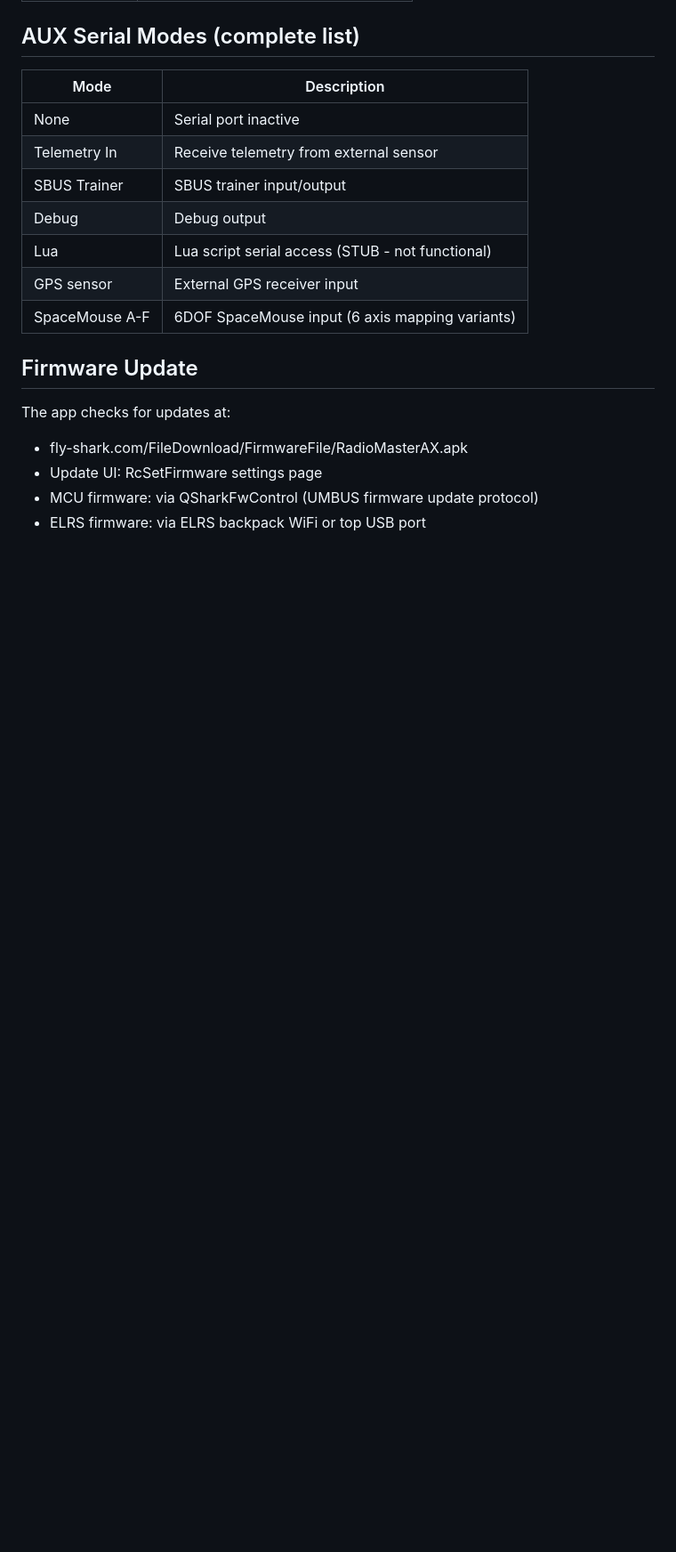
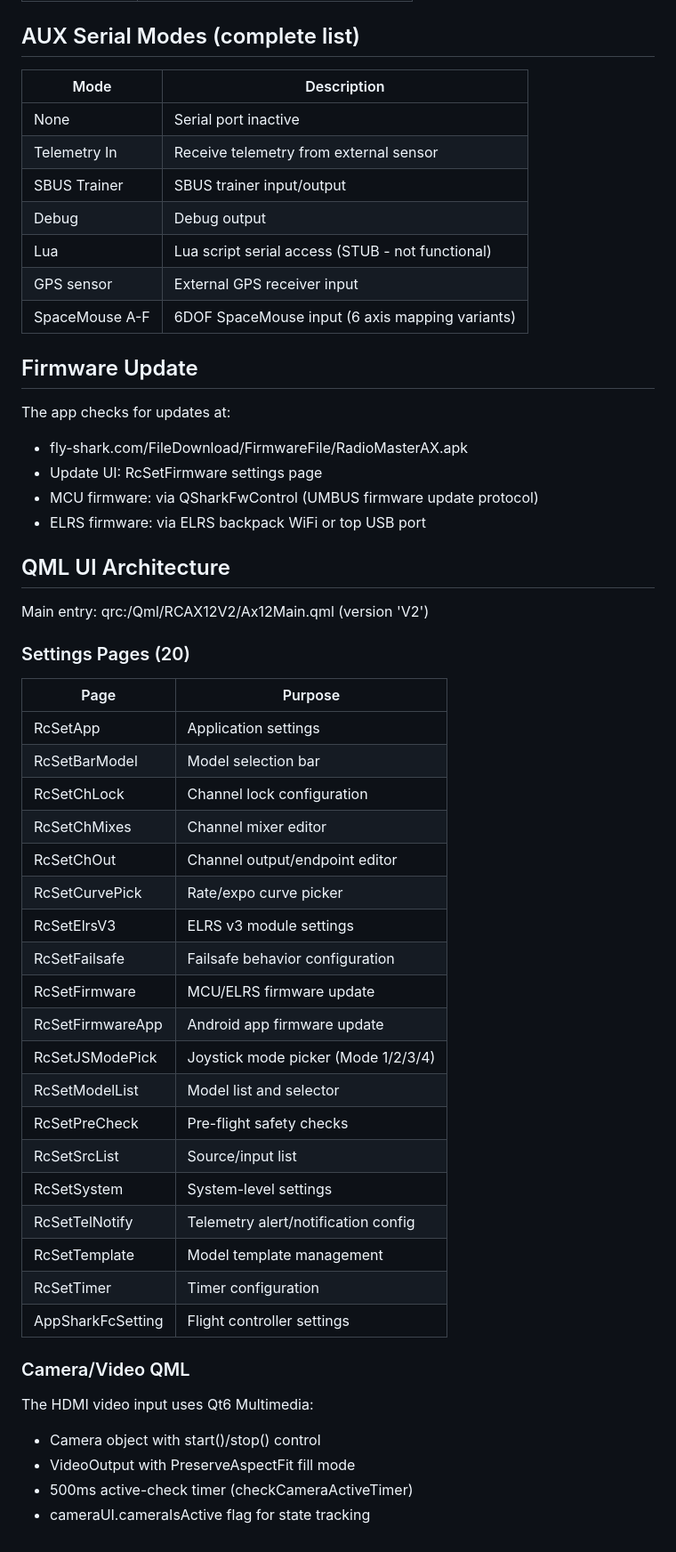
Before and after one commit to rmeadomavic/ax12-research, a Markdown page: docs/software/flyshark-app.md, the part around the change. Shown at 89% size. Rendered like a GitHub page; blank space fills up the shorter version.

Commit message:
Document QML UI architecture: 20 settings pages, V2 entry point, camera QML

```diff
--- a/docs/software/flyshark-app.md
+++ b/docs/software/flyshark-app.md
@@ -175,3 +175,40 @@ The app checks for updates at:
 - Update UI: RcSetFirmware settings page
 - MCU firmware: via QSharkFwControl (UMBUS firmware update protocol)
 - ELRS firmware: via ELRS backpack WiFi or top USB port
+
+
+## QML UI Architecture
+
+Main entry: qrc:/Qml/RCAX12V2/Ax12Main.qml (version 'V2')
+
+### Settings Pages (20)
+
+| Page | Purpose |
+|------|---------|
+| RcSetApp | Application settings |
+| RcSetBarModel | Model selection bar |
+| RcSetChLock | Channel lock configuration |
+| RcSetChMixes | Channel mixer editor |
+| RcSetChOut | Channel output/endpoint editor |
+| RcSetCurvePick | Rate/expo curve picker |
+| RcSetElrsV3 | ELRS v3 module settings |
+| RcSetFailsafe | Failsafe behavior configuration |
+| RcSetFirmware | MCU/ELRS firmware update |
+| RcSetFirmwareApp | Android app firmware update |
+| RcSetJSModePick | Joystick mode picker (Mode 1/2/3/4) |
+| RcSetModelList | Model list and selector |
+| RcSetPreCheck | Pre-flight safety checks |
+| RcSetSrcList | Source/input list |
+| RcSetSystem | System-level settings |
+| RcSetTelNotify | Telemetry alert/notification config |
+| RcSetTemplate | Model template management |
+| RcSetTimer | Timer configuration |
+| AppSharkFcSetting | Flight controller settings |
+
+### Camera/Video QML
+
+The HDMI video input uses Qt6 Multimedia:
+- Camera object with start()/stop() control
+- VideoOutput with PreserveAspectFit fill mode
+- 500ms active-check timer (checkCameraActiveTimer)
+- cameraUI.cameraIsActive flag for state tracking
```
